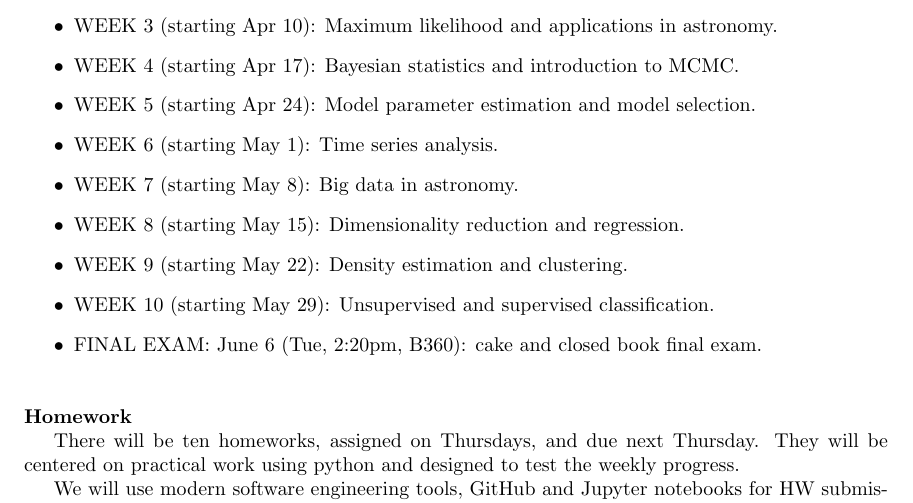
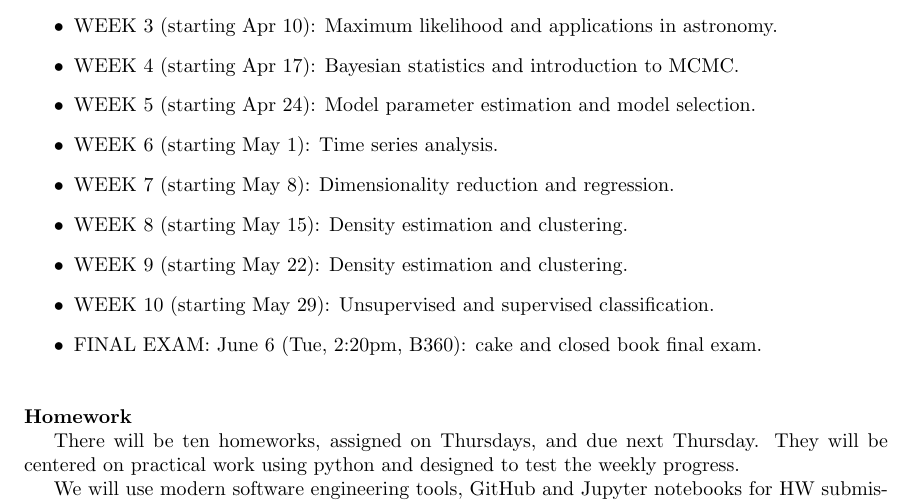
Before and after one commit to bayu-wilson/astr-324-s18, a LaTeX document (syllabus/syllabus.tex): part of page 2 of 2, cut so that both start at the same text. Compiled offline with pdfLaTeX.

Commit message:
ZI edits

```diff
--- a/syllabus/syllabus.tex
+++ b/syllabus/syllabus.tex
@@ -113,25 +113,63 @@ the second class in a week will be more focused on practical data analysis work.
 \begin{itemize}
 \item WEEK 1 (starting Mar 27):
       Introduction to class: syllabus, literature, astroML, python, matplotlib, GitHub.
-
+% Week-1-Tue.key
+%     intro to class, big data, LSST and astroML
+% Week-1-Thu.ipynb
+%     setup: github, class repo, astroML repo,
 \item WEEK  2 (starting Apr 3): Introduction to statistics (probability, distributions,
              robust statistics, Central Limit Theorem,  hypothesis testing).
-
+% Week-2-Tue.ipynb
+%     stats intro, estimators, moments
+% Week-2-Thu.ipynb
+%     CLT, multi-variate distributions, chi2, intro to histograms
 \item WEEK  3 (starting Apr 10):  Maximum likelihood and applications in astronomy.
-
+% Week-3-Tue.ipynb
+%     MLE, homoscedastic Gaussian, goodness-of-fit
+% Week-3-Thu.ipynb
+%     LSQ, fitting straight line, optimal photometry
 \item WEEK  4 (starting Apr 17):  Bayesian statistics and introduction to MCMC.
-
+% Week-4-Tue.ipynb
+%     introduction to Bayesian inference, priors, heteroscedastic Gaussian,
+% Week-4-Thu.ipynb
+%     Bayesian model selection, binomial distribution, Bayes factor, BIC, Knuth's hist., Bayesian Blocks
 \item WEEK  5 (starting Apr 24):  Model parameter estimation and model selection.
+% Week-5-Tue.ipynb
+%     Parameter estimation with MCMC
+% Week-5-Thu.ipynb
+%     Model selection using MCMC
 
 \item WEEK  6 (starting May 1):   Time series analysis.
+% Week-6-Tue.ipynb
+%     into, Fourier analysis, gatspy, Lomb-Scargle
+% Week-6-Thu.ipynb
+%     stochastic time series, DRW, power-law PSD
+%   -> HW6 from s17-private (LINEAR periodic variables)
 
-\item WEEK  7 (starting May 8):   Big data in astronomy.
+\item WEEK  7 (starting May 8): Dimensionality reduction and regression.
+% Week-8-Tue.ipynb
+%                                        REGULARIZATION???
+% Week-8-Thu.ipynb
+%     total LSQ, linear basis function regression
+%   -> HW8 from s17-private  (PCA in 4D LINEAR-based space, age-color regression)
 
-\item WEEK  8 (starting May 15): Dimensionality reduction and regression.
+\item WEEK  8 (starting May 15):  Density estimation and clustering.
+% Week-9-Tue.ipynb
+%
+% Week-9-Thu.ipynb
+%
+%   -> HW9 from s17-private  (KDE in CMD)
 
 \item WEEK  9 (starting May 22):  Density estimation and clustering.
+%  take GMM from the end of Week-5-Thu.ipynb and expand
+%  add something else for Thu
 
 \item WEEK  10 (starting May 29):  Unsupervised and supervised classification.
+% Week-10-Tue.ipynb
+%     clustering (very short!)
+% Week-10-Thu.ipynb
+%     supervised classification (needs more work!)
+%   -> NO homework!
 
 \item FINAL EXAM: June 6 (Tue, 2:20pm, B360): cake and closed book final exam.
 
```
Also changed, not shown: 2 other files.
